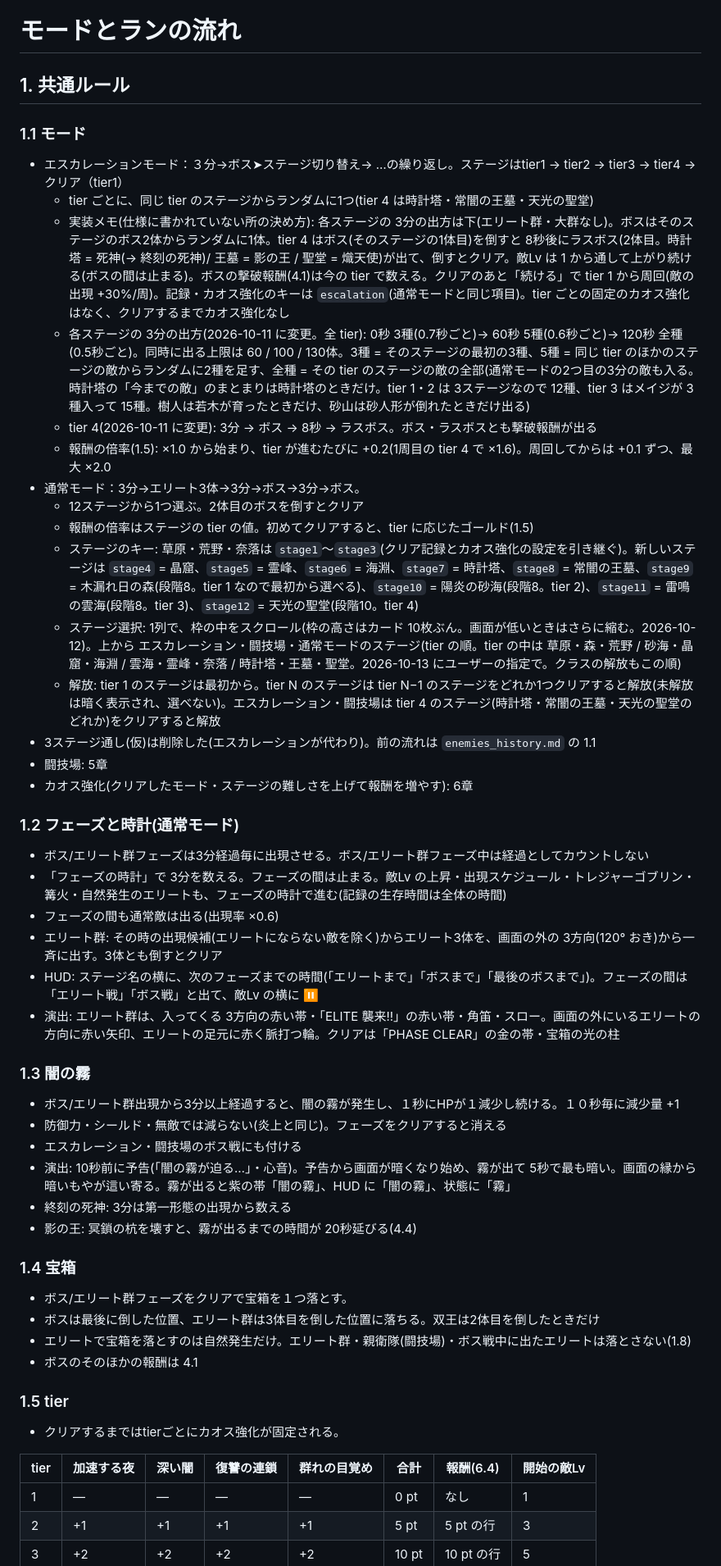
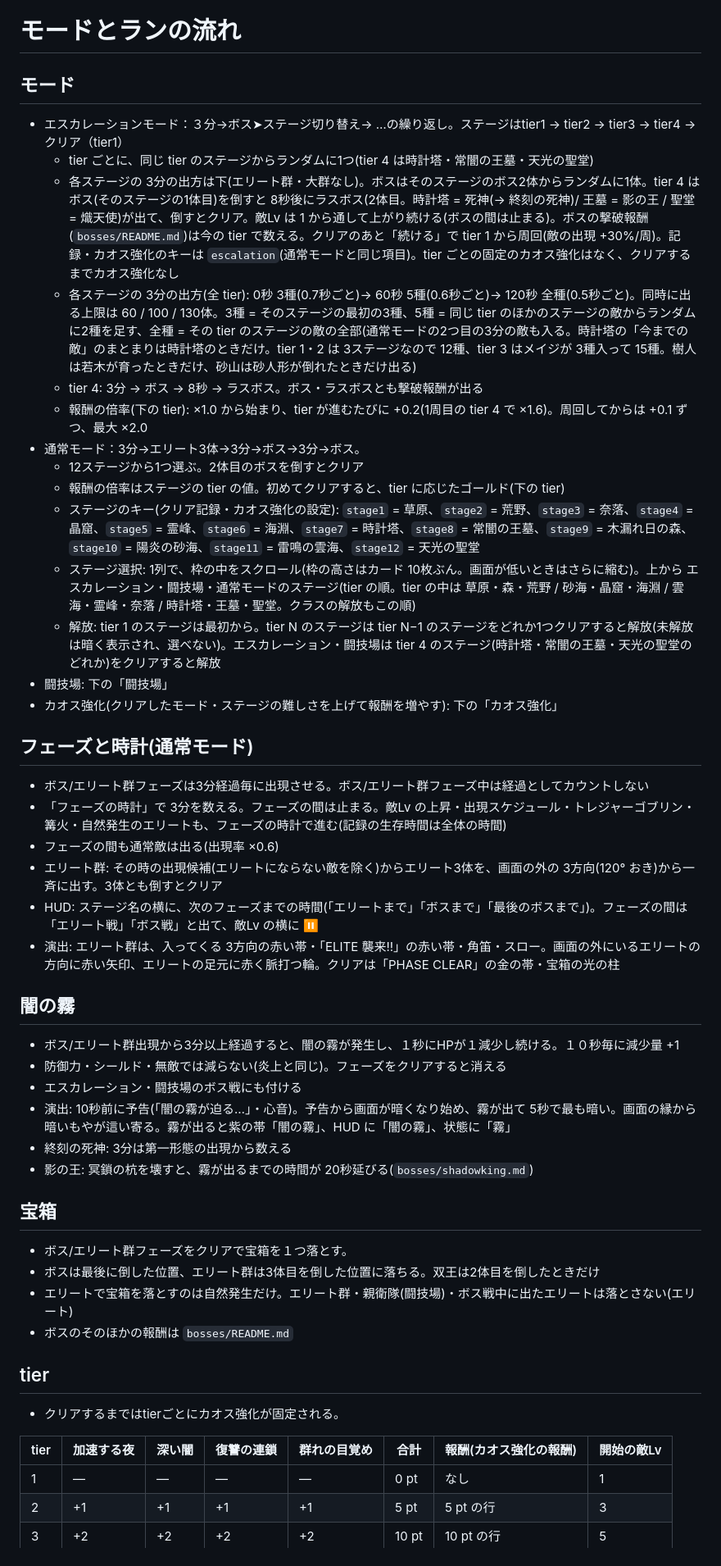
Before and after one commit to Black2856/pixel_survivors_opus5.5test, a Markdown page: claudedocs/modes.md, the part around one of its changes. Shown at 82% size. GitHub-like rendering.

```diff
--- a/claudedocs/modes.md
+++ b/claudedocs/modes.md
@@ -1,26 +1,23 @@
 # モードとランの流れ
 
-## 1. 共通ルール
-
-### 1.1 モード
+## モード
 
 - エスカレーションモード：３分→ボス➤ステージ切り替え→ …の繰り返し。ステージはtier1 → tier2 → tier3 → tier4 → クリア（tier1）
   - tier ごとに、同じ tier のステージからランダムに1つ(tier 4 は時計塔・常闇の王墓・天光の聖堂)
-  - 実装メモ(仕様に書かれていない所の決め方): 各ステージの 3分の出方は下(エリート群・大群なし)。ボスはそのステージのボス2体からランダムに1体。tier 4 はボス(そのステージの1体目)を倒すと 8秒後にラスボス(2体目。時計塔 = 死神(→ 終刻の死神)/ 王墓 = 影の王 / 聖堂 = 熾天使)が出て、倒すとクリア。敵Lv は 1 から通して上がり続ける(ボスの間は止まる)。ボスの撃破報酬(4.1)は今の tier で数える。クリアのあと「続ける」で tier 1 から周回(敵の出現 +30%/周)。記録・カオス強化のキーは `escalation`(通常モードと同じ項目)。tier ごとの固定のカオス強化はなく、クリアするまでカオス強化なし
-  - 各ステージの 3分の出方(2026-10-11 に変更。全 tier): 0秒 3種(0.7秒ごと)→ 60秒 5種(0.6秒ごと)→ 120秒 全種(0.5秒ごと)。同時に出る上限は 60 / 100 / 130体。3種 = そのステージの最初の3種、5種 = 同じ tier のほかのステージの敵からランダムに2種を足す、全種 = その tier のステージの敵の全部(通常モードの2つ目の3分の敵も入る。時計塔の「今までの敵」のまとまりは時計塔のときだけ。tier 1・2 は 3ステージなので 12種、tier 3 はメイジが 3種入って 15種。樹人は若木が育ったときだけ、砂山は砂人形が倒れたときだけ出る)
-  - tier 4(2026-10-11 に変更): 3分 → ボス → 8秒 → ラスボス。ボス・ラスボスとも撃破報酬が出る
-  - 報酬の倍率(1.5): ×1.0 から始まり、tier が進むたびに +0.2(1周目の tier 4 で ×1.6)。周回してからは +0.1 ずつ、最大 ×2.0
+  - 各ステージの 3分の出方は下(エリート群・大群なし)。ボスはそのステージのボス2体からランダムに1体。tier 4 はボス(そのステージの1体目)を倒すと 8秒後にラスボス(2体目。時計塔 = 死神(→ 終刻の死神)/ 王墓 = 影の王 / 聖堂 = 熾天使)が出て、倒すとクリア。敵Lv は 1 から通して上がり続ける(ボスの間は止まる)。ボスの撃破報酬(`bosses/README.md`)は今の tier で数える。クリアのあと「続ける」で tier 1 から周回(敵の出現 +30%/周)。記録・カオス強化のキーは `escalation`(通常モードと同じ項目)。tier ごとの固定のカオス強化はなく、クリアするまでカオス強化なし
+  - 各ステージの 3分の出方(全 tier): 0秒 3種(0.7秒ごと)→ 60秒 5種(0.6秒ごと)→ 120秒 全種(0.5秒ごと)。同時に出る上限は 60 / 100 / 130体。3種 = そのステージの最初の3種、5種 = 同じ tier のほかのステージの敵からランダムに2種を足す、全種 = その tier のステージの敵の全部(通常モードの2つ目の3分の敵も入る。時計塔の「今までの敵」のまとまりは時計塔のときだけ。tier 1・2 は 3ステージなので 12種、tier 3 はメイジが 3種入って 15種。樹人は若木が育ったときだけ、砂山は砂人形が倒れたときだけ出る)
+  - tier 4: 3分 → ボス → 8秒 → ラスボス。ボス・ラスボスとも撃破報酬が出る
+  - 報酬の倍率(下の tier): ×1.0 から始まり、tier が進むたびに +0.2(1周目の tier 4 で ×1.6)。周回してからは +0.1 ずつ、最大 ×2.0
 - 通常モード：3分→エリート3体→3分→ボス→3分→ボス。
   - 12ステージから1つ選ぶ。2体目のボスを倒すとクリア
-  - 報酬の倍率はステージの tier の値。初めてクリアすると、tier に応じたゴールド(1.5)
-  - ステージのキー: 草原・荒野・奈落は `stage1`〜`stage3`(クリア記録とカオス強化の設定を引き継ぐ)。新しいステージは `stage4` = 晶窟、`stage5` = 霊峰、`stage6` = 海淵、`stage7` = 時計塔、`stage8` = 常闇の王墓、`stage9` = 木漏れ日の森(段階8。tier 1 なので最初から選べる)、`stage10` = 陽炎の砂海(段階8。tier 2)、`stage11` = 雷鳴の雲海(段階8。tier 3)、`stage12` = 天光の聖堂(段階10。tier 4)
-  - ステージ選択: 1列で、枠の中をスクロール(枠の高さはカード 10枚ぶん。画面が低いときはさらに縮む。2026-10-12)。上から エスカレーション・闘技場・通常モードのステージ(tier の順。tier の中は 草原・森・荒野 / 砂海・晶窟・海淵 / 雲海・霊峰・奈落 / 時計塔・王墓・聖堂。2026-10-13 にユーザーの指定で。クラスの解放もこの順)
+  - 報酬の倍率はステージの tier の値。初めてクリアすると、tier に応じたゴールド(下の tier)
+  - ステージのキー(クリア記録・カオス強化の設定): `stage1` = 草原、`stage2` = 荒野、`stage3` = 奈落、`stage4` = 晶窟、`stage5` = 霊峰、`stage6` = 海淵、`stage7` = 時計塔、`stage8` = 常闇の王墓、`stage9` = 木漏れ日の森、`stage10` = 陽炎の砂海、`stage11` = 雷鳴の雲海、`stage12` = 天光の聖堂
+  - ステージ選択: 1列で、枠の中をスクロール(枠の高さはカード 10枚ぶん。画面が低いときはさらに縮む)。上から エスカレーション・闘技場・通常モードのステージ(tier の順。tier の中は 草原・森・荒野 / 砂海・晶窟・海淵 / 雲海・霊峰・奈落 / 時計塔・王墓・聖堂。クラスの解放もこの順)
   - 解放: tier 1 のステージは最初から。tier N のステージは tier N−1 のステージをどれか1つクリアすると解放(未解放は暗く表示され、選べない)。エスカレーション・闘技場は tier 4 のステージ(時計塔・常闇の王墓・天光の聖堂のどれか)をクリアすると解放
-- 3ステージ通し(仮)は削除した(エスカレーションが代わり)。前の流れは `enemies_history.md` の 1.1
-- 闘技場: 5章
-- カオス強化(クリアしたモード・ステージの難しさを上げて報酬を増やす): 6章
+- 闘技場: 下の「闘技場」
+- カオス強化(クリアしたモード・ステージの難しさを上げて報酬を増やす): 下の「カオス強化」
 
-### 1.2 フェーズと時計(通常モード)
+## フェーズと時計(通常モード)
 
 - ボス/エリート群フェーズは3分経過毎に出現させる。ボス/エリート群フェーズ中は経過としてカウントしない
 - 「フェーズの時計」で 3分を数える。フェーズの間は止まる。敵Lv の上昇・出現スケジュール・トレジャーゴブリン・篝火・自然発生のエリートも、フェーズの時計で進む(記録の生存時間は全体の時間)
@@ -29,27 +26,27 @@
 - HUD: ステージ名の横に、次のフェーズまでの時間(「エリートまで」「ボスまで」「最後のボスまで」)。フェーズの間は「エリート戦」「ボス戦」と出て、敵Lv の横に ⏸
 - 演出: エリート群は、入ってくる 3方向の赤い帯・「ELITE 襲来!!」の赤い帯・角笛・スロー。画面の外にいるエリートの方向に赤い矢印、エリートの足元に赤く脈打つ輪。クリアは「PHASE CLEAR」の金の帯・宝箱の光の柱
 
-### 1.3 闇の霧
+## 闇の霧
 
 - ボス/エリート群出現から3分以上経過すると、闇の霧が発生し、１秒にHPが１減少し続ける。１０秒毎に減少量 +1
 - 防御力・シールド・無敵では減らない(炎上と同じ)。フェーズをクリアすると消える
 - エスカレーション・闘技場のボス戦にも付ける
 - 演出: 10秒前に予告(「闇の霧が迫る…」・心音)。予告から画面が暗くなり始め、霧が出て 5秒で最も暗い。画面の縁から暗いもやが這い寄る。霧が出ると紫の帯「闇の霧」、HUD に「闇の霧」、状態に「霧」
 - 終刻の死神: 3分は第一形態の出現から数える
-- 影の王: 冥鎖の杭を壊すと、霧が出るまでの時間が 20秒延びる(4.4)
+- 影の王: 冥鎖の杭を壊すと、霧が出るまでの時間が 20秒延びる(`bosses/shadowking.md`)
 
-### 1.4 宝箱
+## 宝箱
 
 - ボス/エリート群フェーズをクリアで宝箱を１つ落とす。
 - ボスは最後に倒した位置、エリート群は3体目を倒した位置に落ちる。双王は2体目を倒したときだけ
-- エリートで宝箱を落とすのは自然発生だけ。エリート群・親衛隊(闘技場)・ボス戦中に出たエリートは落とさない(1.8)
-- ボスのそのほかの報酬は 4.1
+- エリートで宝箱を落とすのは自然発生だけ。エリート群・親衛隊(闘技場)・ボス戦中に出たエリートは落とさない(エリート)
+- ボスのそのほかの報酬は `bosses/README.md`
 
-### 1.5 tier
+## tier
 
 - クリアするまではtierごとにカオス強化が固定される。
 
-| tier | 加速する夜 | 深い闇 | 復讐の連鎖 | 群れの目覚め | 合計 | 報酬(6.4) | 開始の敵Lv |
+| tier | 加速する夜 | 深い闇 | 復讐の連鎖 | 群れの目覚め | 合計 | 報酬(カオス強化の報酬) | 開始の敵Lv |
 |---|---|---|---|---|---|---|---|
 | 1 | — | — | — | — | 0 pt | なし | 1 |
 | 2 | +1 | +1 | +1 | +1 | 5 pt | 5 pt の行 | 3 |
```
Also changed, not shown: other parts of claudedocs/modes.md (+38 -40 lines), claudedocs/rules.md (+34 -39 lines), claudedocs/stages.md (+11 -15 lines).
